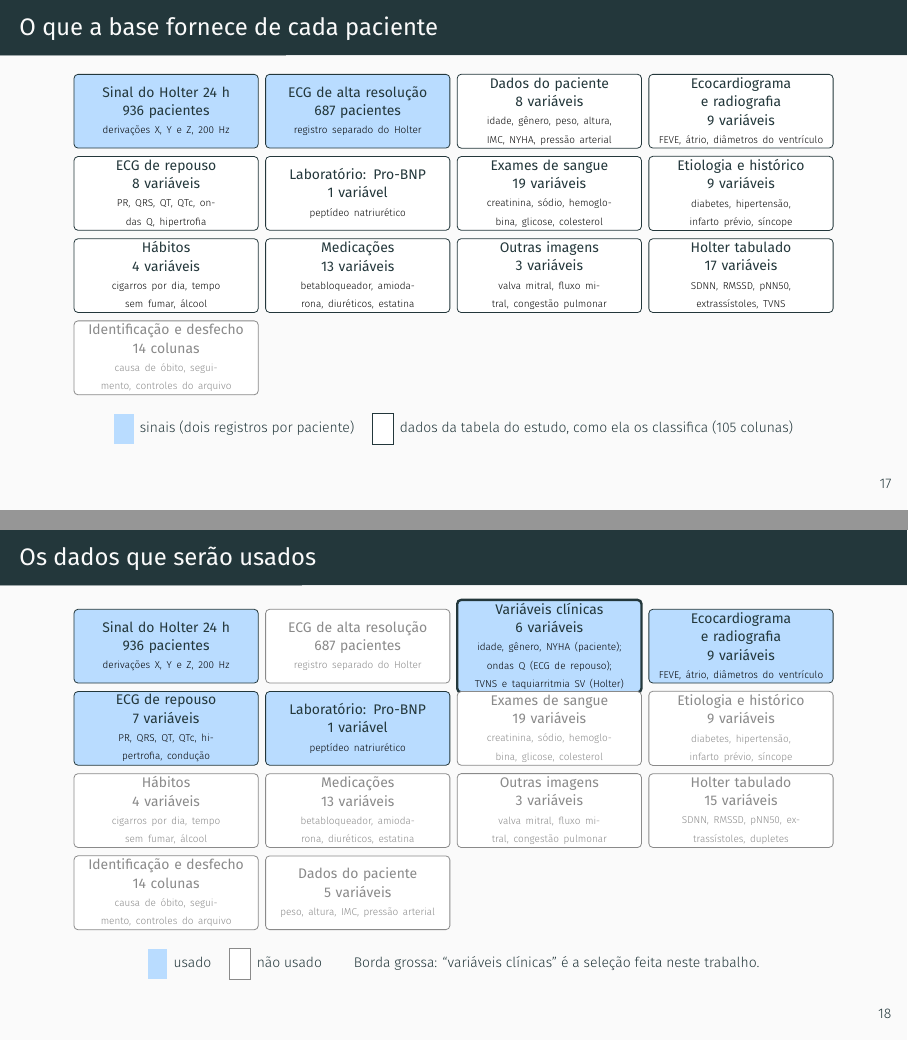
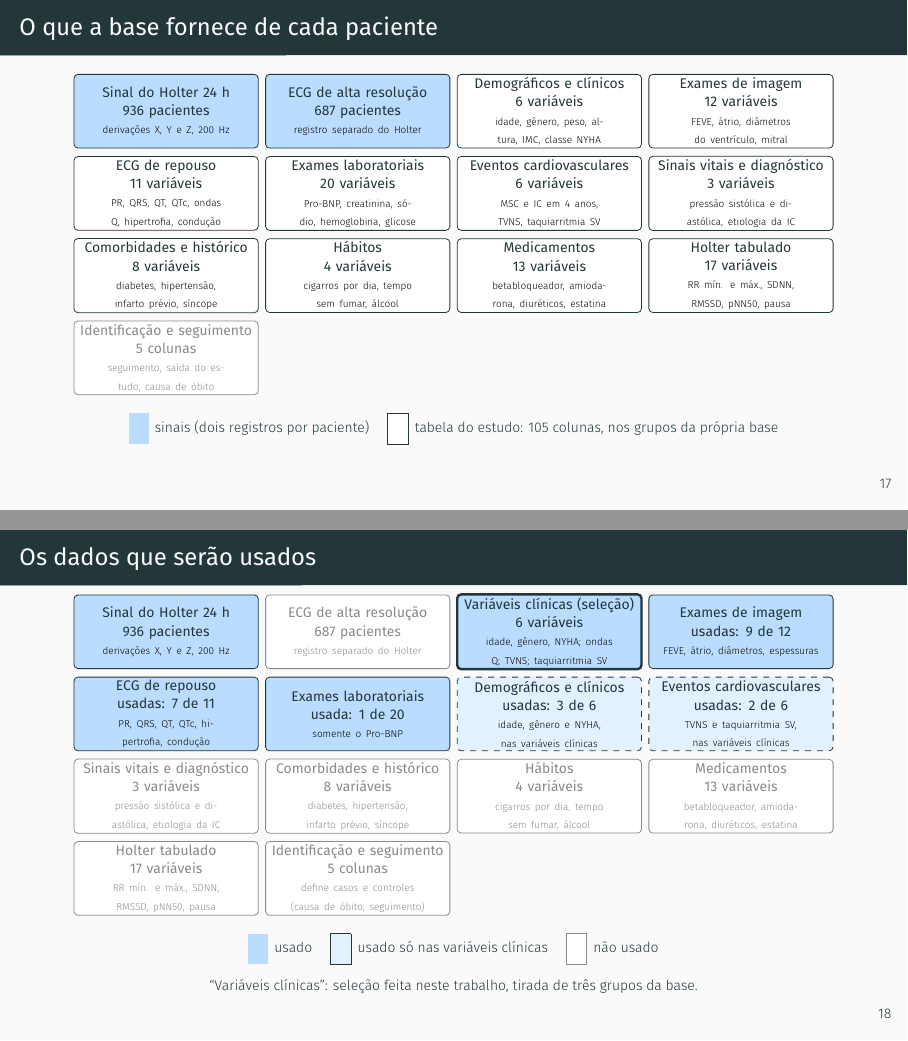
Before and after one commit to danielodossantosdataprev-prog/slide_mestrado, LaTeX slides (demo.tex): pages 18 and 19 of 58, joined at a grey line. Compiled offline with XeLaTeX; a missing font is replaced by an installed copy or a similar font.

Commit message:
versão 56 — 26/11/2026 00:20 — slides da base seguem a classificação da própria tabela do estudo (105 colunas); seleção das variáveis clínicas só no slide dos dados usados
Co-Authored-By: Claude Sonnet 5.5 <noreply@anthropic.com>
Claude-Session: https://claude.ai/code/session_01Gib6bVk3eSJvxxTP3Hydy7

```diff
--- a/demo.tex
+++ b/demo.tex
@@ -424,6 +424,7 @@
       caixa/.style={rectangle, rounded corners=2pt, draw, minimum width=3.25cm, text width=3.05cm, minimum height=1.3cm, align=center, inner sep=1.5pt, font=\scriptsize},
       usa/.style={fill=boxcolor, draw=azulesc},
       sel/.style={fill=boxcolor, draw=azulesc, very thick},
+      par/.style={fill=boxcolor!40, draw=azulesc, dashed},
       nao/.style={fill=white, draw=cinza, text=cinza},
       sinal/.style={fill=boxcolor, draw=azulesc},
       clin/.style={fill=white, draw=azulesc},
@@ -431,22 +432,22 @@
     ]
     \node[caixa, sinal] at (0.00,0.00) {\textbf{Sinal do Holter 24 h}\\ {\color{azulesc}\textbf{936 pacientes}}\\ {\tiny derivações X, Y e Z, 200 Hz}};
     \node[caixa, sinal] at (3.38,0.00) {\textbf{ECG de alta resolução}\\ {\color{azulesc}\textbf{687 pacientes}}\\ {\tiny registro separado do Holter}};
-    \node[caixa, clin] at (6.76,0.00) {\textbf{Dados do paciente}\\ {\color{azulesc}\textbf{8 variáveis}}\\ {\tiny idade, gênero, peso, altura, IMC, NYHA, pressão arterial}};
-    \node[caixa, clin] at (10.14,0.00) {\textbf{Ecocardiograma e radiografia}\\ {\color{azulesc}\textbf{9 variáveis}}\\ {\tiny FEVE, átrio, diâmetros do ventrículo}};
-    \node[caixa, clin] at (0.00,-1.45) {\textbf{ECG de repouso}\\ {\color{azulesc}\textbf{8 variáveis}}\\ {\tiny PR, QRS, QT, QTc, ondas Q, hipertrofia}};
-    \node[caixa, clin] at (3.38,-1.45) {\textbf{Laboratório: Pro-BNP}\\ {\color{azulesc}\textbf{1 variável}}\\ {\tiny peptídeo natriurético}};
-    \node[caixa, clin] at (6.76,-1.45) {\textbf{Exames de sangue}\\ {\color{azulesc}\textbf{19 variáveis}}\\ {\tiny creatinina, sódio, hemoglobina, glicose, colesterol}};
-    \node[caixa, clin] at (10.14,-1.45) {\textbf{Etiologia e histórico}\\ {\color{azulesc}\textbf{9 variáveis}}\\ {\tiny diabetes, hipertensão, infarto prévio, síncope}};
-    \node[caixa, clin] at (0.00,-2.90) {\textbf{Hábitos}\\ {\color{azulesc}\textbf{4 variáveis}}\\ {\tiny cigarros por dia, tempo sem fumar, álcool}};
-    \node[caixa, clin] at (3.38,-2.90) {\textbf{Medicações}\\ {\color{azulesc}\textbf{13 variáveis}}\\ {\tiny betabloqueador, amiodarona, diuréticos, estatina}};
-    \node[caixa, clin] at (6.76,-2.90) {\textbf{Outras imagens}\\ {\color{azulesc}\textbf{3 variáveis}}\\ {\tiny valva mitral, fluxo mitral, congestão pulmonar}};
-    \node[caixa, clin] at (10.14,-2.90) {\textbf{Holter tabulado}\\ {\color{azulesc}\textbf{17 variáveis}}\\ {\tiny SDNN, RMSSD, pNN50, extrassístoles, TVNS}};
-    \node[caixa, ctl] at (0.00,-4.35) {\textbf{Identificação e desfecho}\\ \textbf{14 colunas}\\ {\tiny causa de óbito, seguimento, controles do arquivo}};
+    \node[caixa, clin] at (6.76,0.00) {\textbf{Demográficos e clínicos}\\ {\color{azulesc}\textbf{6 variáveis}}\\ {\tiny idade, gênero, peso, altura, IMC, classe NYHA}};
+    \node[caixa, clin] at (10.14,0.00) {\textbf{Exames de imagem}\\ {\color{azulesc}\textbf{12 variáveis}}\\ {\tiny FEVE, átrio, diâmetros do ventrículo, mitral}};
+    \node[caixa, clin] at (0.00,-1.45) {\textbf{ECG de repouso}\\ {\color{azulesc}\textbf{11 variáveis}}\\ {\tiny PR, QRS, QT, QTc, ondas Q, hipertrofia, condução}};
+    \node[caixa, clin] at (3.38,-1.45) {\textbf{Exames laboratoriais}\\ {\color{azulesc}\textbf{20 variáveis}}\\ {\tiny Pro-BNP, creatinina, sódio, hemoglobina, glicose}};
+    \node[caixa, clin] at (6.76,-1.45) {\textbf{Eventos cardiovasculares}\\ {\color{azulesc}\textbf{6 variáveis}}\\ {\tiny MSC e IC em 4 anos, TVNS, taquiarritmia SV}};
+    \node[caixa, clin] at (10.14,-1.45) {\textbf{Sinais vitais e diagnóstico}\\ {\color{azulesc}\textbf{3 variáveis}}\\ {\tiny pressão sistólica e diastólica, etiologia da IC}};
+    \node[caixa, clin] at (0.00,-2.90) {\textbf{Comorbidades e histórico}\\ {\color{azulesc}\textbf{8 variáveis}}\\ {\tiny diabetes, hipertensão, infarto prévio, síncope}};
+    \node[caixa, clin] at (3.38,-2.90) {\textbf{Hábitos}\\ {\color{azulesc}\textbf{4 variáveis}}\\ {\tiny cigarros por dia, tempo sem fumar, álcool}};
+    \node[caixa, clin] at (6.76,-2.90) {\textbf{Medicamentos}\\ {\color{azulesc}\textbf{13 variáveis}}\\ {\tiny betabloqueador, amiodarona, diuréticos, estatina}};
+    \node[caixa, clin] at (10.14,-2.90) {\textbf{Holter tabulado}\\ {\color{azulesc}\textbf{17 variáveis}}\\ {\tiny RR mín. e máx., SDNN, RMSSD, pNN50, pausa}};
+    \node[caixa, ctl] at (0.00,-4.35) {\textbf{Identificação e seguimento}\\ \textbf{5 colunas}\\ {\tiny seguimento, saída do estudo, causa de óbito}};
   \end{tikzpicture}
 
   \vspace{1mm}
   {\scriptsize \colorbox{boxcolor}{\strut\ \ } \,sinais (dois registros por paciente) \quad
-  \fcolorbox{azulesc}{white}{\strut\ \ } \,dados da tabela do estudo, como ela os classifica (105 colunas)\par}
+  \fcolorbox{azulesc}{white}{\strut\ \ } \,tabela do estudo: 105 colunas, nos grupos da própria base\par}
 \end{frame}
 
 % 17c
@@ -456,6 +457,7 @@
       caixa/.style={rectangle, rounded corners=2pt, draw, minimum width=3.25cm, text width=3.05cm, minimum height=1.3cm, align=center, inner sep=1.5pt, font=\scriptsize},
       usa/.style={fill=boxcolor, draw=azulesc},
       sel/.style={fill=boxcolor, draw=azulesc, very thick},
+      par/.style={fill=boxcolor!40, draw=azulesc, dashed},
       nao/.style={fill=white, draw=cinza, text=cinza},
       sinal/.style={fill=boxcolor, draw=azulesc},
       clin/.style={fill=white, draw=azulesc},
@@ -463,25 +465,27 @@
     ]
     \node[caixa, usa] at (0.00,0.00) {\textbf{Sinal do Holter 24 h}\\ {\color{azulesc}\textbf{936 pacientes}}\\ {\tiny derivações X, Y e Z, 200 Hz}};
     \node[caixa, nao] at (3.38,0.00) {\textbf{ECG de alta resolução}\\ \textbf{687 pacientes}\\ {\tiny registro separado do Holter}};
-    \node[caixa, sel] at (6.76,0.00) {\textbf{Variáveis clínicas}\\ {\color{azulesc}\textbf{6 variáveis}}\\ {\tiny idade, gênero, NYHA (paciente); ondas Q (ECG de repouso); TVNS e taquiarritmia SV (Holter)}};
-    \node[caixa, usa] at (10.14,0.00) {\textbf{Ecocardiograma e radiografia}\\ {\color{azulesc}\textbf{9 variáveis}}\\ {\tiny FEVE, átrio, diâmetros do ventrículo}};
-    \node[caixa, usa] at (0.00,-1.45) {\textbf{ECG de repouso}\\ {\color{azulesc}\textbf{7 variáveis}}\\ {\tiny PR, QRS, QT, QTc, hipertrofia, condução}};
-    \node[caixa, usa] at (3.38,-1.45) {\textbf{Laboratório: Pro-BNP}\\ {\color{azulesc}\textbf{1 variável}}\\ {\tiny peptídeo natriurético}};
-    \node[caixa, nao] at (6.76,-1.45) {\textbf{Exames de sangue}\\ \textbf{19 variáveis}\\ {\tiny creatinina, sódio, hemoglobina, glicose, colesterol}};
-    \node[caixa, nao] at (10.14,-1.45) {\textbf{Etiologia e histórico}\\ \textbf{9 variáveis}\\ {\tiny diabetes, hipertensão, infarto prévio, síncope}};
-    \node[caixa, nao] at (0.00,-2.90) {\textbf{Hábitos}\\ \textbf{4 variáveis}\\ {\tiny cigarros por dia, tempo sem fumar, álcool}};
-    \node[caixa, nao] at (3.38,-2.90) {\textbf{Medicações}\\ \textbf{13 variáveis}\\ {\tiny betabloqueador, amiodarona, diuréticos, estatina}};
-    \node[caixa, nao] at (6.76,-2.90) {\textbf{Outras imagens}\\ \textbf{3 variáveis}\\ {\tiny valva mitral, fluxo mitral, congestão pulmonar}};
-    \node[caixa, nao] at (10.14,-2.90) {\textbf{Holter tabulado}\\ \textbf{15 variáveis}\\ {\tiny SDNN, RMSSD, pNN50, extrassístoles, dupletes}};
-    \node[caixa, nao] at (0.00,-4.35) {\textbf{Identificação e desfecho}\\ \textbf{14 colunas}\\ {\tiny causa de óbito, seguimento, controles do arquivo}};
-    \node[caixa, nao] at (3.38,-4.35) {\textbf{Dados do paciente}\\ \textbf{5 variáveis}\\ {\tiny peso, altura, IMC, pressão arterial}};
+    \node[caixa, sel] at (6.76,0.00) {\textbf{Variáveis clínicas (seleção)}\\ {\color{azulesc}\textbf{6 variáveis}}\\ {\tiny idade, gênero, NYHA; ondas Q; TVNS; taquiarritmia SV}};
+    \node[caixa, usa] at (10.14,0.00) {\textbf{Exames de imagem}\\ {\color{azulesc}\textbf{usadas: 9 de 12}}\\ {\tiny FEVE, átrio, diâmetros, espessuras}};
+    \node[caixa, usa] at (0.00,-1.45) {\textbf{ECG de repouso}\\ {\color{azulesc}\textbf{usadas: 7 de 11}}\\ {\tiny PR, QRS, QT, QTc, hipertrofia, condução}};
+    \node[caixa, usa] at (3.38,-1.45) {\textbf{Exames laboratoriais}\\ {\color{azulesc}\textbf{usada: 1 de 20}}\\ {\tiny somente o Pro-BNP}};
+    \node[caixa, par] at (6.76,-1.45) {\textbf{Demográficos e clínicos}\\ {\color{azulesc}\textbf{usadas: 3 de 6}}\\ {\tiny idade, gênero e NYHA, nas variáveis clínicas}};
+    \node[caixa, par] at (10.14,-1.45) {\textbf{Eventos cardiovasculares}\\ {\color{azulesc}\textbf{usadas: 2 de 6}}\\ {\tiny TVNS e taquiarritmia SV, nas variáveis clínicas}};
+    \node[caixa, nao] at (0.00,-2.90) {\textbf{Sinais vitais e diagnóstico}\\ \textbf{3 variáveis}\\ {\tiny pressão sistólica e diastólica, etiologia da IC}};
+    \node[caixa, nao] at (3.38,-2.90) {\textbf{Comorbidades e histórico}\\ \textbf{8 variáveis}\\ {\tiny diabetes, hipertensão, infarto prévio, síncope}};
+    \node[caixa, nao] at (6.76,-2.90) {\textbf{Hábitos}\\ \textbf{4 variáveis}\\ {\tiny cigarros por dia, tempo sem fumar, álcool}};
+    \node[caixa, nao] at (10.14,-2.90) {\textbf{Medicamentos}\\ \textbf{13 variáveis}\\ {\tiny betabloqueador, amiodarona, diuréticos, estatina}};
+    \node[caixa, nao] at (0.00,-4.35) {\textbf{Holter tabulado}\\ \textbf{17 variáveis}\\ {\tiny RR mín. e máx., SDNN, RMSSD, pNN50, pausa}};
+    \node[caixa, nao] at (3.38,-4.35) {\textbf{Identificação e seguimento}\\ \textbf{5 colunas}\\ {\tiny define casos e controles (causa de óbito, seguimento)}};
   \end{tikzpicture}
 
   \vspace{1mm}
   {\scriptsize
   \colorbox{boxcolor}{\strut\ \ } \,usado \quad
-  \fcolorbox{cinza}{white}{\strut\ \ } \,não usado \qquad
-  {\color{azulesc} Borda grossa: ``variáveis clínicas'' é a seleção feita neste trabalho.}\par}
+  \fcolorbox{azulesc}{boxcolor!40}{\strut\ \ } \,usado só nas variáveis clínicas \quad
+  \fcolorbox{cinza}{white}{\strut\ \ } \,não usado\par}
+  \vspace{0.5mm}
+  {\scriptsize\color{azulesc} ``Variáveis clínicas'': seleção feita neste trabalho, tirada de três grupos da base.\par}
 \end{frame}
 
 % 17b
```
Also changed, not shown: demo.pdf.
